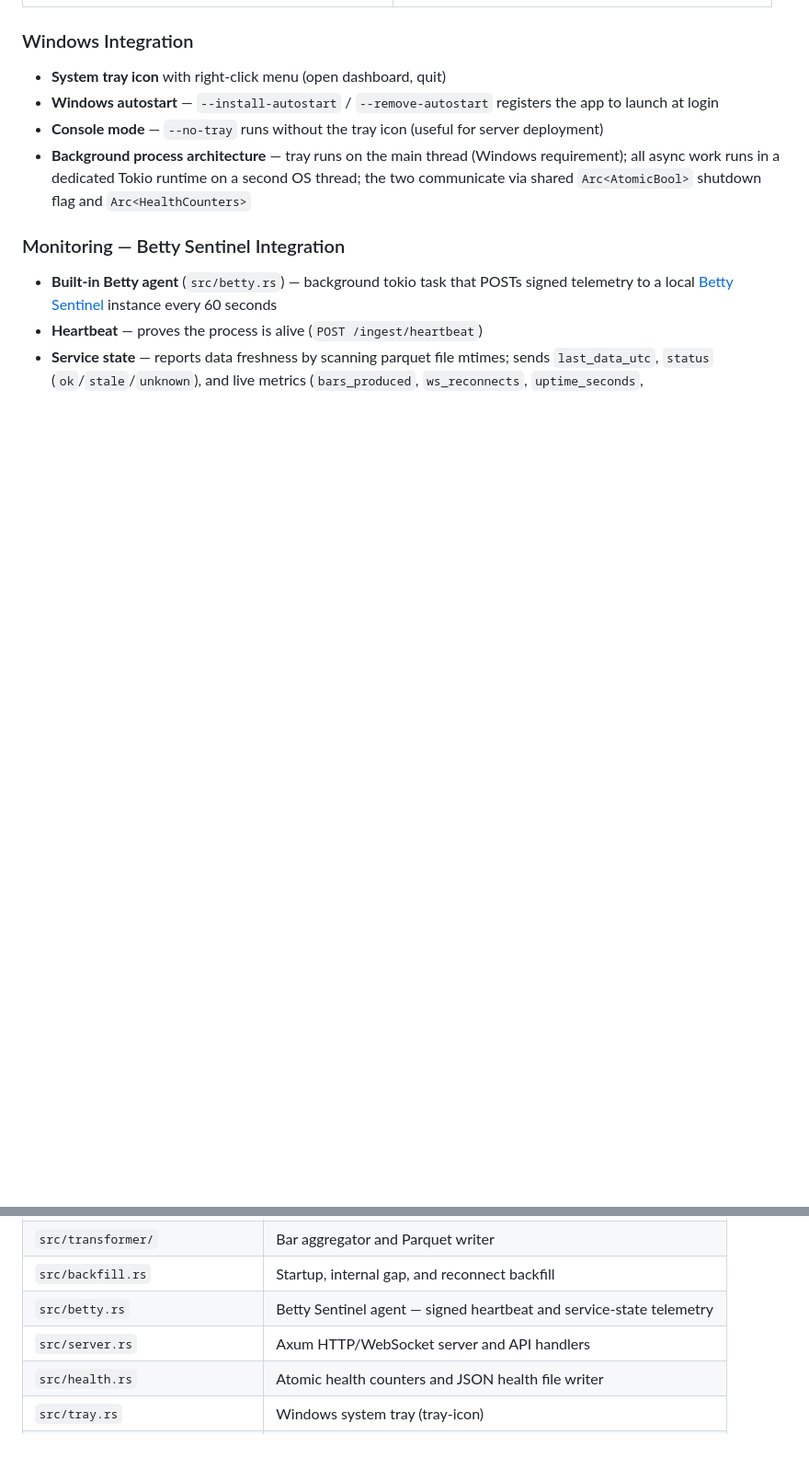
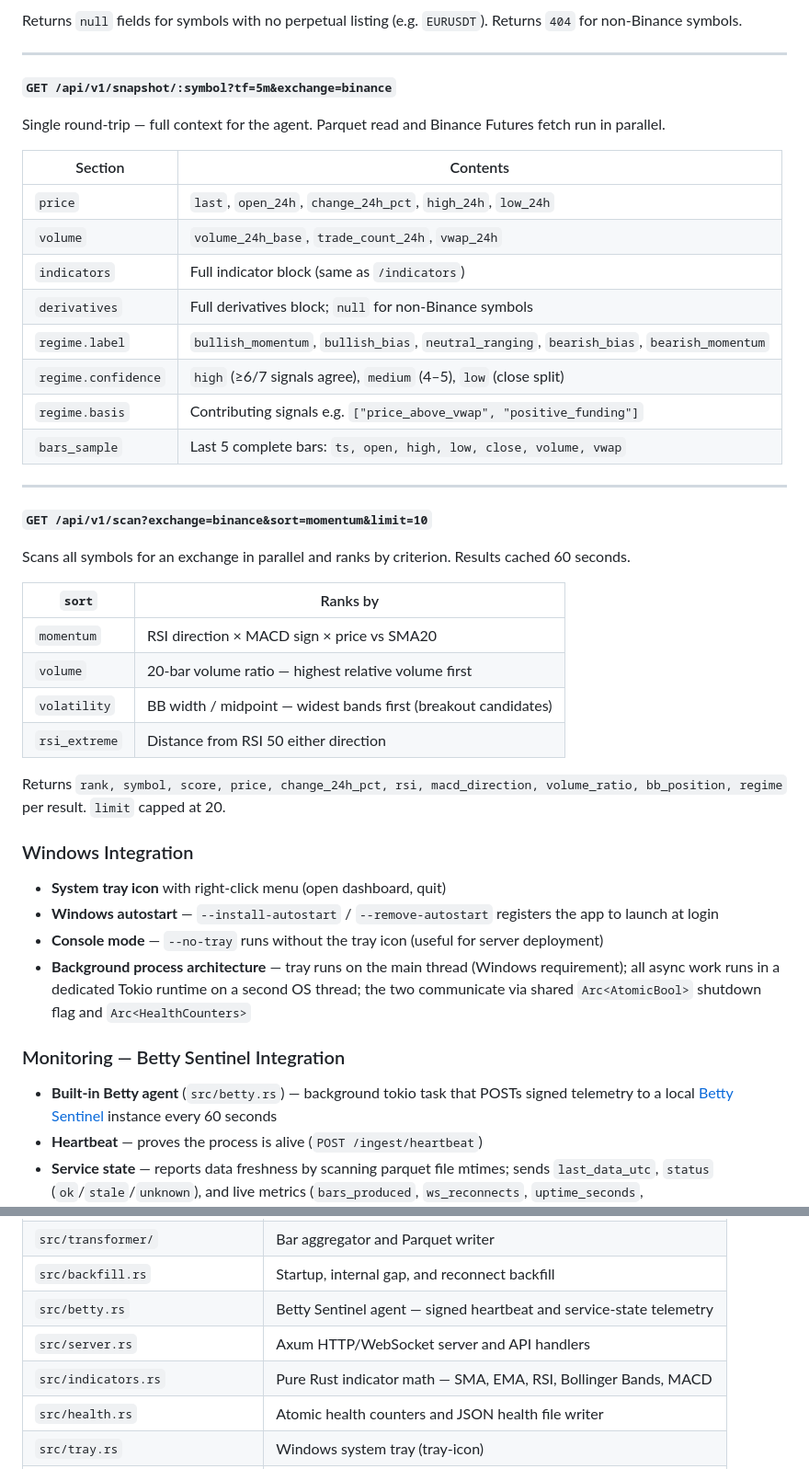
Before and after one commit to tradewithmeai/crypto-lake-rs, a Markdown page: README.md, 2 parts joined by grey strips. Shown at 92% size. Rendered like a GitHub page; blank space fills up the shorter version.

```diff
--- a/README.md
+++ b/README.md
@@ -49,3 +90,36 @@ A lightweight, self-hosted cryptocurrency data collector and local data lake wri
+Returns `null` fields for symbols with no perpetual listing (e.g. `EURUSDT`). Returns `404` for non-Binance symbols.
+
+---
+
+**`GET /api/v1/snapshot/:symbol?tf=5m&exchange=binance`**
+
+Single round-trip — full context for the agent. Parquet read and Binance Futures fetch run in parallel.
+
+| Section | Contents |
+|---|---|
+| `price` | `last`, `open_24h`, `change_24h_pct`, `high_24h`, `low_24h` |
+| `volume` | `volume_24h_base`, `trade_count_24h`, `vwap_24h` |
+| `indicators` | Full indicator block (same as `/indicators`) |
+| `derivatives` | Full derivatives block; `null` for non-Binance symbols |
+| `regime.label` | `bullish_momentum`, `bullish_bias`, `neutral_ranging`, `bearish_bias`, `bearish_momentum` |
+| `regime.confidence` | `high` (≥6/7 signals agree), `medium` (4–5), `low` (close split) |
+| `regime.basis` | Contributing signals e.g. `["price_above_vwap", "positive_funding"]` |
+| `bars_sample` | Last 5 complete bars: `ts, open, high, low, close, volume, vwap` |
+
+---
+
+**`GET /api/v1/scan?exchange=binance&sort=momentum&limit=10`**
+
+Scans all symbols for an exchange in parallel and ranks by criterion. Results cached 60 seconds.
+
+| `sort` | Ranks by |
+|---|---|
+| `momentum` | RSI direction × MACD sign × price vs SMA20 |
+| `volume` | 20-bar volume ratio — highest relative volume first |
+| `volatility` | BB width / midpoint — widest bands first (breakout candidates) |
+| `rsi_extreme` | Distance from RSI 50 either direction |
+
+Returns `rank, symbol, score, price, change_24h_pct, rsi, macd_direction, volume_ratio, bb_position, regime` per result. `limit` capped at 20.
 
 ### Windows Integration
 - **System tray icon** with right-click menu (open dashboard, quit)
@@ -341,6 +415,7 @@ python tools/archive.py schedule --remove
 | `src/backfill.rs` | Startup, internal gap, and reconnect backfill |
 | `src/betty.rs` | Betty Sentinel agent — signed heartbeat and service-state telemetry |
 | `src/server.rs` | Axum HTTP/WebSocket server and API handlers |
+| `src/indicators.rs` | Pure Rust indicator math — SMA, EMA, RSI, Bollinger Bands, MACD |
 | `src/health.rs` | Atomic health counters and JSON health file writer |
 | `src/tray.rs` | Windows system tray (tray-icon) |
 | `src/autostart.rs` | Windows registry autostart install/remove |
```
Also changed, not shown: other parts of README.md (+46 -5 lines).
